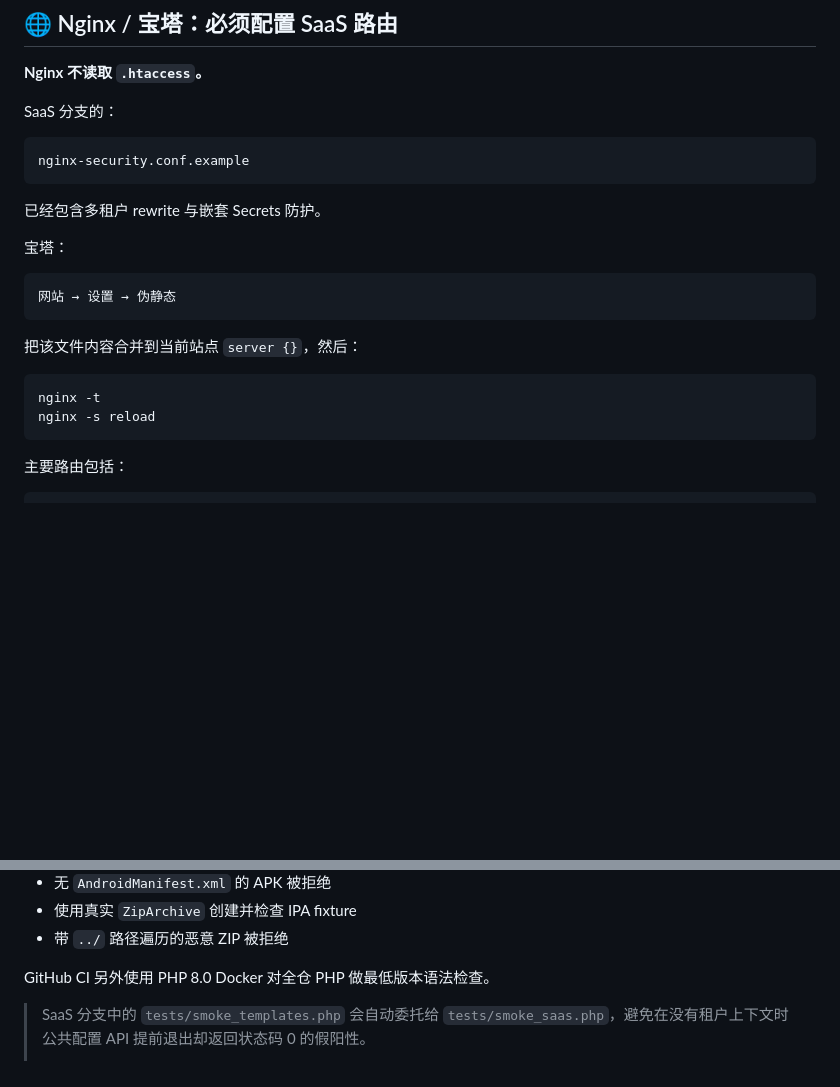
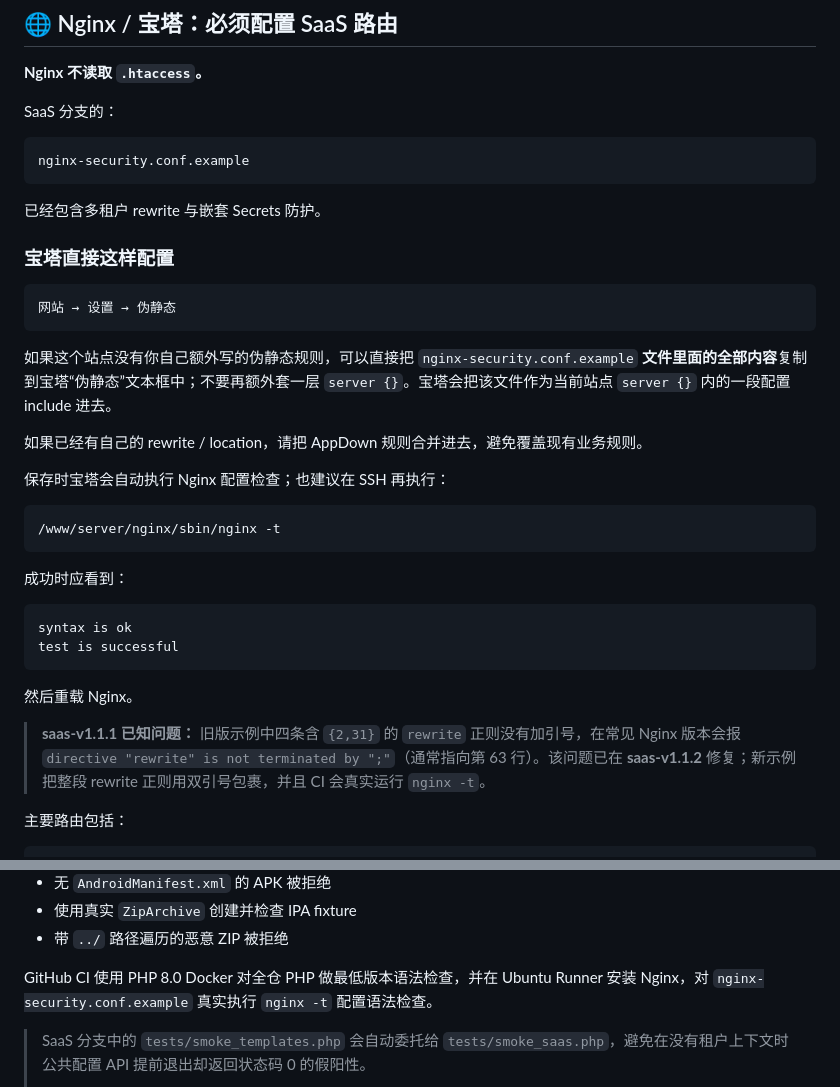
Before and after one commit to nljie1103/appdown, a Markdown page: README.md, 2 parts joined by grey strips. Rendered like a GitHub page; blank space fills up the shorter version.

Commit message:
docs(saas): clarify baota nginx rewrite setup

````diff
--- a/README.md
+++ b/README.md
@@ -287,18 +287,32 @@ nginx-security.conf.example
 
 已经包含多租户 rewrite 与嵌套 Secrets 防护。
 
-宝塔：
+### 宝塔直接这样配置
 
 ```text
 网站 → 设置 → 伪静态
 ```
 
-把该文件内容合并到当前站点 `server {}`，然后：
+如果这个站点没有你自己额外写的伪静态规则，可以直接把 `nginx-security.conf.example` **文件里面的全部内容**复制到宝塔“伪静态”文本框中；不要再额外套一层 `server {}`。宝塔会把该文件作为当前站点 `server {}` 内的一段配置 include 进去。
+
+如果已经有自己的 rewrite / location，请把 AppDown 规则合并进去，避免覆盖现有业务规则。
+
+保存时宝塔会自动执行 Nginx 配置检查；也建议在 SSH 再执行：
 
 ```bash
-nginx -t
-nginx -s reload
+/www/server/nginx/sbin/nginx -t
 ```
+
+成功时应看到：
+
+```text
+syntax is ok
+test is successful
+```
+
+然后重载 Nginx。
+
+> **saas-v1.1.1 已知问题：** 旧版示例中四条含 `{2,31}` 的 `rewrite` 正则没有加引号，在常见 Nginx 版本会报 `directive "rewrite" is not terminated by ";"`（通常指向第 63 行）。该问题已在 **saas-v1.1.2** 修复；新示例把整段 rewrite 正则用双引号包裹，并且 CI 会真实运行 `nginx -t`。
 
 主要路由包括：
 
@@ -375,7 +389,7 @@ php tests/smoke_saas.php
 - 使用真实 `ZipArchive` 创建并检查 IPA fixture
 - 带 `../` 路径遍历的恶意 ZIP 被拒绝
 
-GitHub CI 另外使用 PHP 8.0 Docker 对全仓 PHP 做最低版本语法检查。
+GitHub CI 使用 PHP 8.0 Docker 对全仓 PHP 做最低版本语法检查，并在 Ubuntu Runner 安装 Nginx，对 `nginx-security.conf.example` 真实执行 `nginx -t` 配置语法检查。
 
 > SaaS 分支中的 `tests/smoke_templates.php` 会自动委托给 `tests/smoke_saas.php`，避免在没有租户上下文时公共配置 API 提前退出却返回状态码 0 的假阳性。
 >
````
Also changed, not shown: other parts of README.md (+1 -1 lines).
